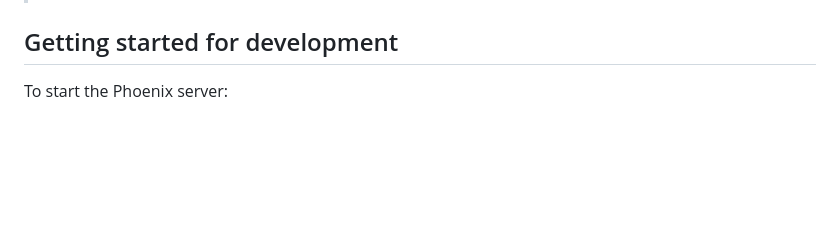
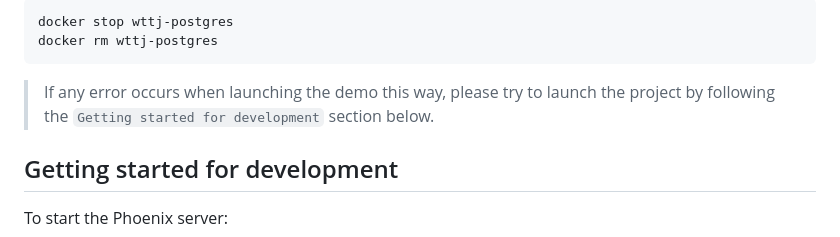
Before and after one commit to Zgore14/wttj-fullstack-test, a Markdown page: README.md, the part around the change printed below. Drawn GitHub-style; blank space fills up the shorter version.

````diff
--- a/README.md
+++ b/README.md
@@ -31,3 +66,9 @@ TODO
+```bash
+docker stop wttj-postgres
+docker rm wttj-postgres
+```
+
+> If any error occurs when launching the demo this way, please try to launch the project by following the `Getting started for development` section below.
 
 ## Getting started for development
 
````
Also changed, not shown: other parts of README.md (+40 -5 lines), docs/home_page_screen.png (added), docs/jop_show_page.png (added), 3 other files.
